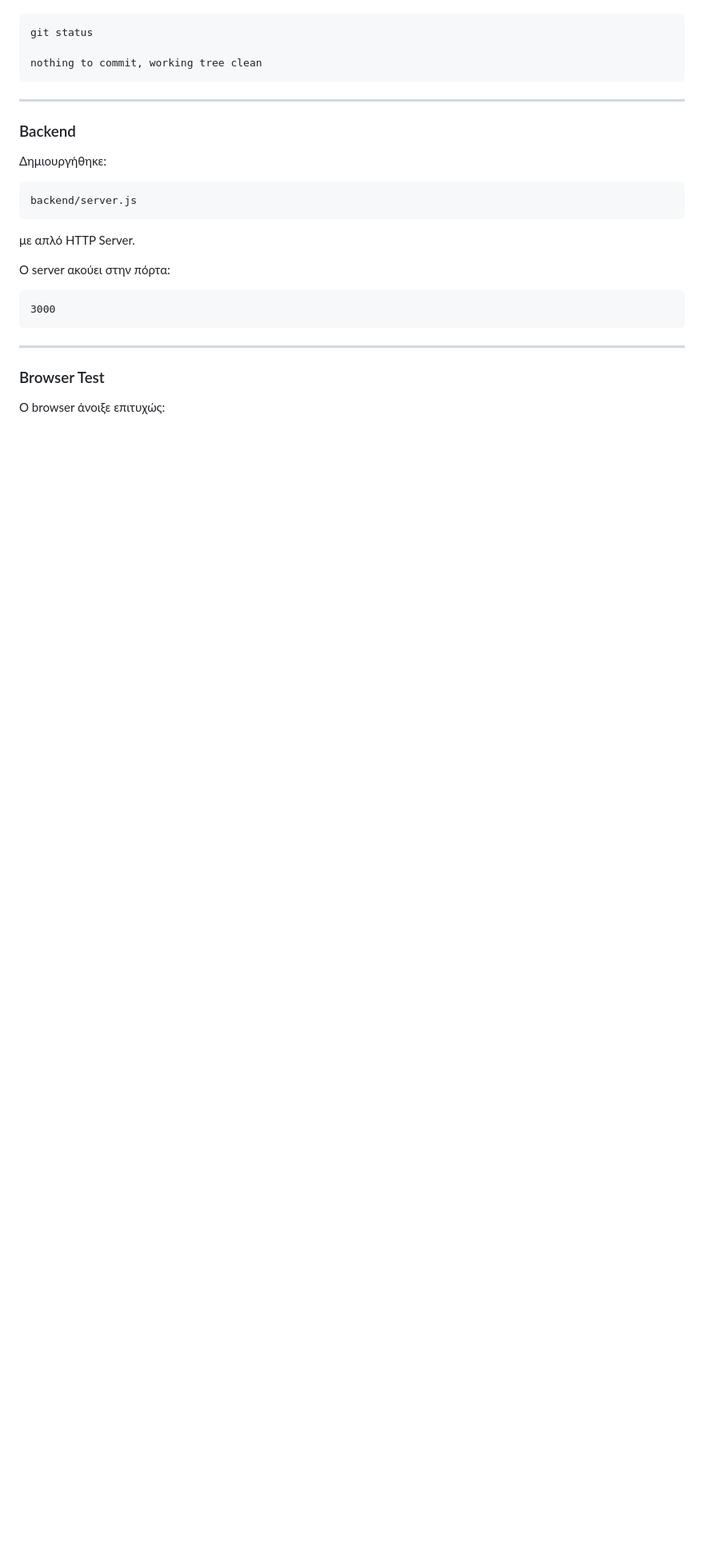
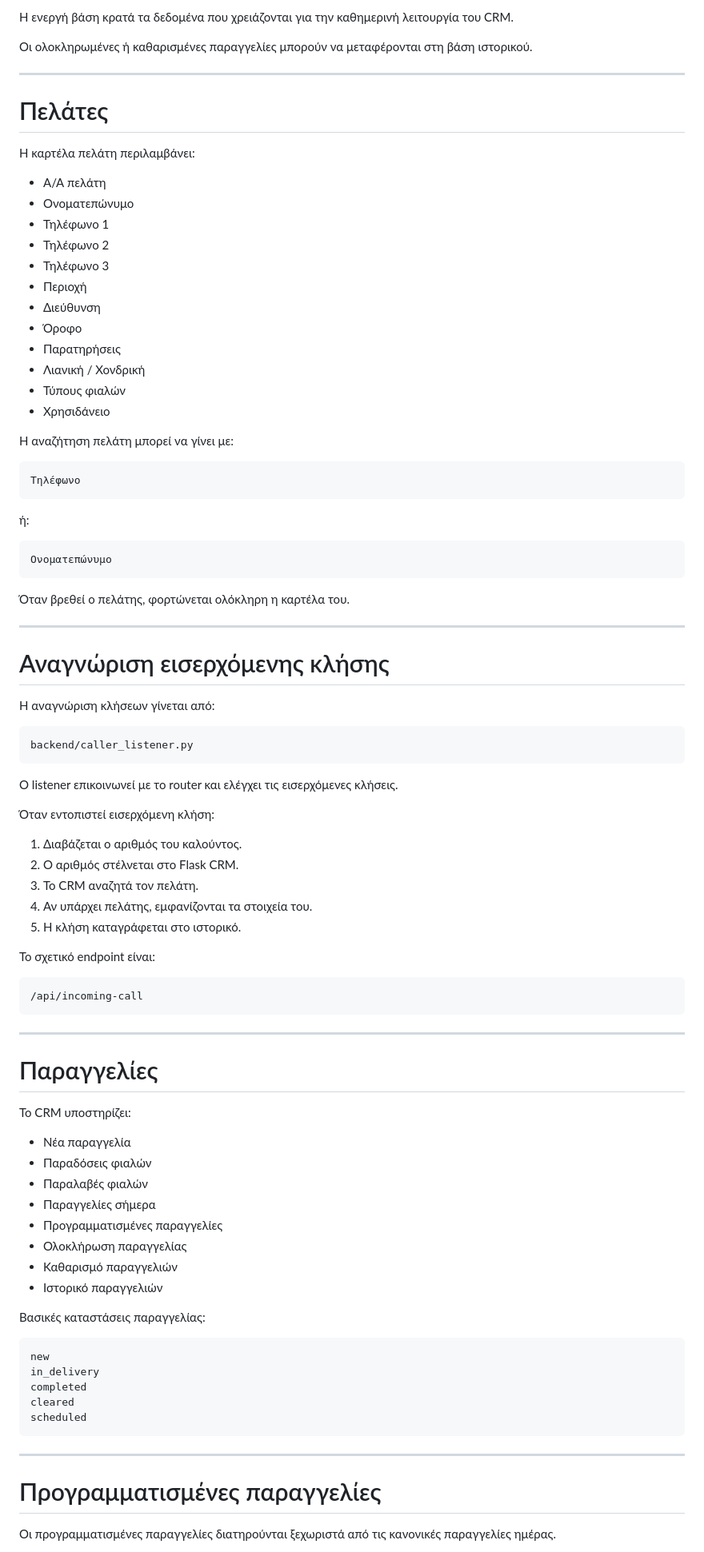
Before and after one commit to allgasklima-crm/AllGasKlima-CRM, a Markdown page: README.md, the part around one of its changes. Shown at 80% size. Rendered like a GitHub page; blank space fills up the shorter version.

````diff
--- a/README.md
+++ b/README.md
@@ -58,31 +73,95 @@ AllGasKlima-CRM
 
+Η ενεργή βάση κρατά τα δεδομένα που χρειάζονται για την καθημερινή λειτουργία του CRM.
+
+Οι ολοκληρωμένες ή καθαρισμένες παραγγελίες μπορούν να μεταφέρονται στη βάση ιστορικού.
+
+---
+
+# Πελάτες
+
+Η καρτέλα πελάτη περιλαμβάνει:
+
+- Α/Α πελάτη
+- Ονοματεπώνυμο
+- Τηλέφωνο 1
+- Τηλέφωνο 2
+- Τηλέφωνο 3
+- Περιοχή
+- Διεύθυνση
+- Όροφο
+- Παρατηρήσεις
+- Λιανική / Χονδρική
+- Τύπους φιαλών
+- Χρησιδάνειο
+
+Η αναζήτηση πελάτη μπορεί να γίνει με:
+
+```text
+Τηλέφωνο
 ```
-git status
 
-nothing to commit, working tree clean
+ή:
+
+```text
+Ονοματεπώνυμο
+```
+
+Όταν βρεθεί ο πελάτης, φορτώνεται ολόκληρη η καρτέλα του.
+
+---
+
+# Αναγνώριση εισερχόμενης κλήσης
+
+Η αναγνώριση κλήσεων γίνεται από:
+
+```text
+backend/caller_listener.py
+```
+
+Ο listener επικοινωνεί με το router και ελέγχει τις εισερχόμενες κλήσεις.
+
+Όταν εντοπιστεί εισερχόμενη κλήση:
+
+1. Διαβάζεται ο αριθμός του καλούντος.
+2. Ο αριθμός στέλνεται στο Flask CRM.
+3. Το CRM αναζητά τον πελάτη.
+4. Αν υπάρχει πελάτης, εμφανίζονται τα στοιχεία του.
+5. Η κλήση καταγράφεται στο ιστορικό.
+
+Το σχετικό endpoint είναι:
+
+```text
+/api/incoming-call
 ```
 
 ---
 
-### Backend
+# Παραγγελίες
 
-Δημιουργήθηκε:
+Το CRM υποστηρίζει:
 
-```
-backend/server.js
-```
+- Νέα παραγγελία
+- Παραδόσεις φιαλών
+- Παραλαβές φιαλών
+- Παραγγελίες σήμερα
+- Προγραμματισμένες παραγγελίες
+- Ολοκλήρωση παραγγελίας
+- Καθαρισμό παραγγελιών
+- Ιστορικό παραγγελιών
 
-με απλό HTTP Server.
+Βασικές καταστάσεις παραγγελίας:
 
-Ο server ακούει στην πόρτα:
-
-```
-3000
+```text
+new
+in_delivery
+completed
+cleared
+scheduled
 ```
 
 ---
 
-### Browser Test
+# Προγραμματισμένες παραγγελίες
 
-Ο browser άνοιξε επιτυχώς:
+Οι προγραμματισμένες παραγγελίες διατηρούνται ξεχωριστά από τις κανονικές παραγγελίες ημέρας.
 
````
Also changed, not shown: other parts of README.md (+138 -108 lines).
